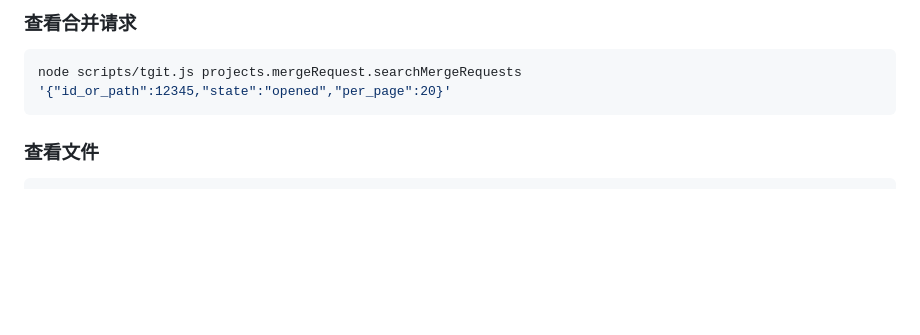
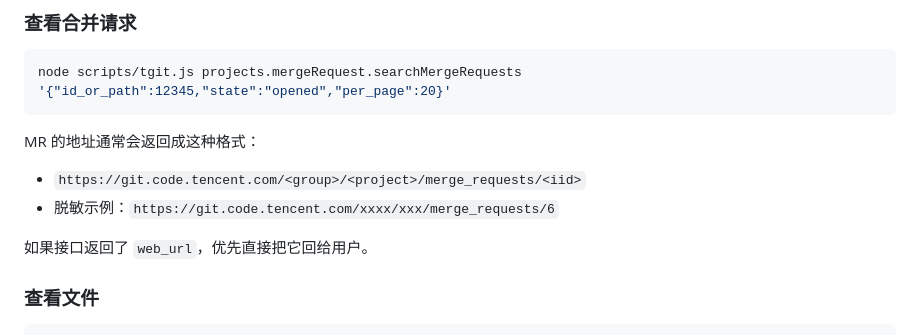
Before and after one commit to alanhe421/awsome-skills, a Markdown page: tgit2/SKILL.md, the part around the change. Drawn GitHub-style; blank space fills up the shorter version.

Commit message:
feat: 添加合并请求地址格式及返回处理说明

````diff
--- a/tgit2/SKILL.md
+++ b/tgit2/SKILL.md
@@ -113,6 +113,13 @@ node scripts/tgit.js repository.git.branches.create '{"id_or_path":12345,"branch
 node scripts/tgit.js projects.mergeRequest.searchMergeRequests '{"id_or_path":12345,"state":"opened","per_page":20}'
 ```
 
+MR 的地址通常会返回成这种格式：
+
+- `https://git.code.tencent.com/<group>/<project>/merge_requests/<iid>`
+- 脱敏示例：`https://git.code.tencent.com/xxxx/xxx/merge_requests/6`
+
+如果接口返回了 `web_url`，优先直接把它回给用户。
+
 ### 查看文件
 
 ```bash
````
